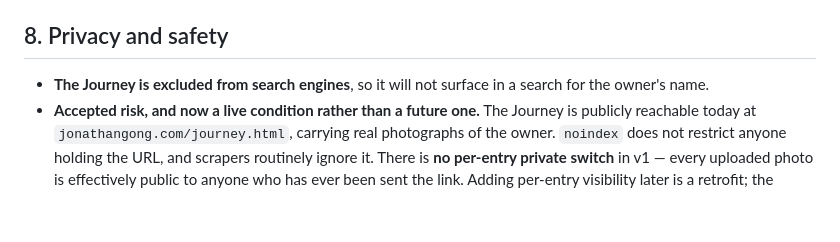
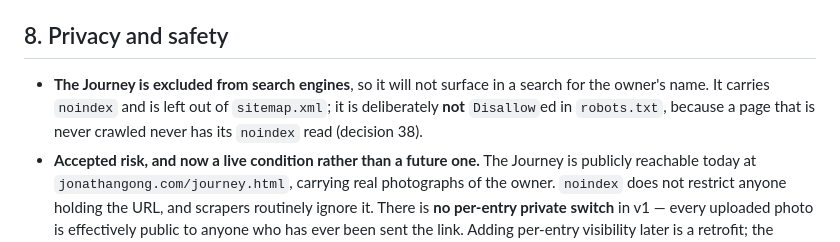
Before and after one commit to jagong-cmu/personal-website, a Markdown page: PRD.md, the part around the change. Rendered like a GitHub page; blank space fills up the shorter version.

```diff
--- a/PRD.md
+++ b/PRD.md
@@ -159,7 +159,7 @@ preview (§11.1, `README.md`) serves from it through Vercel. Verified live 2026-
 
 ## 8. Privacy and safety
 
-- **The Journey is excluded from search engines**, so it will not surface in a search for the owner's name.
+- **The Journey is excluded from search engines**, so it will not surface in a search for the owner's name. It carries `noindex` and is left out of `sitemap.xml`; it is deliberately **not** `Disallow`ed in `robots.txt`, because a page that is never crawled never has its `noindex` read (decision 38).
 - **Accepted risk, and now a live condition rather than a future one.** The Journey is publicly reachable today at `jonathangong.com/journey.html`, carrying real photographs of the owner. `noindex` does not restrict anyone holding the URL, and scrapers routinely ignore it. There is **no per-entry private switch** in v1 — every uploaded photo is effectively public to anyone who has ever been sent the link. Adding per-entry visibility later is a retrofit; the option was offered and declined, and that decision stands.
 - **GPS stripping is automatic and cannot be disabled.**
 - The admin route is `noindex, nofollow` and gated on a single GitHub identity.
```
Also changed, not shown: AGENTS.md (+10 -8 lines), 1 other file.
